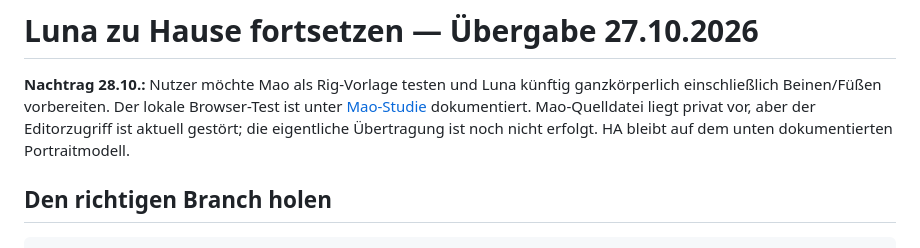
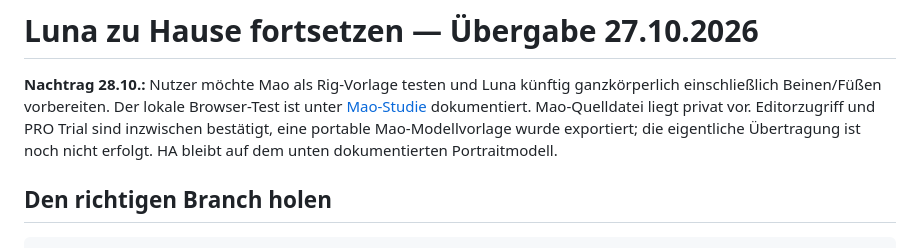
Before and after one commit to dreimer1986/Luna-Local, a Markdown page: HANDOFF.md, the part around the change. GitHub-like rendering.

```diff
--- a/HANDOFF.md
+++ b/HANDOFF.md
@@ -3,8 +3,9 @@
 **Nachtrag 28.10.:** Nutzer möchte Mao als Rig-Vorlage testen und Luna künftig
 ganzkörperlich einschließlich Beinen/Füßen vorbereiten. Der lokale Browser-Test
 ist unter [Mao-Studie](docs/live2d/mao-study.md) dokumentiert. Mao-Quelldatei liegt
-privat vor, aber der Editorzugriff ist aktuell gestört; die eigentliche Übertragung
-ist noch nicht erfolgt. HA bleibt auf dem unten dokumentierten Portraitmodell.
+privat vor. Editorzugriff und PRO Trial sind inzwischen bestätigt, eine portable
+Mao-Modellvorlage wurde exportiert; die eigentliche Übertragung ist noch nicht
+erfolgt. HA bleibt auf dem unten dokumentierten Portraitmodell.
 
 ## Den richtigen Branch holen
 
```
Also changed, not shown: docs/live2d/mao-study.md (+10 -7 lines).
